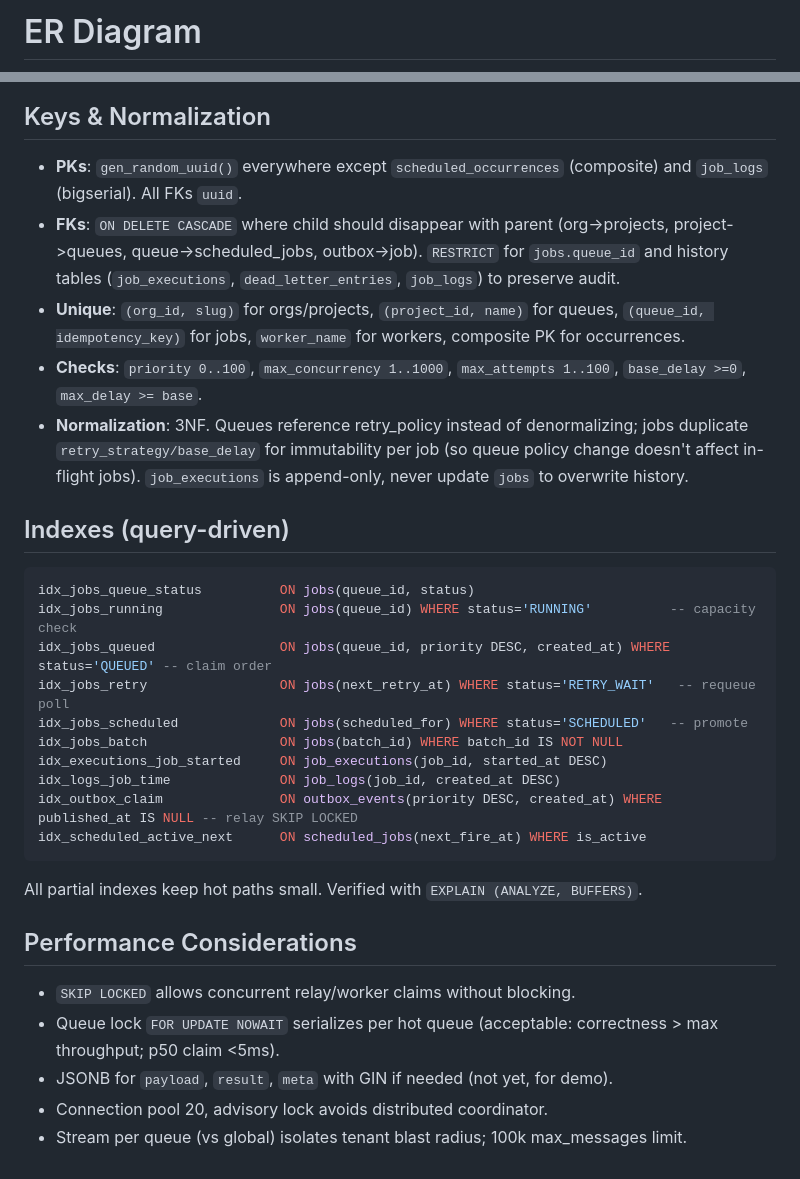
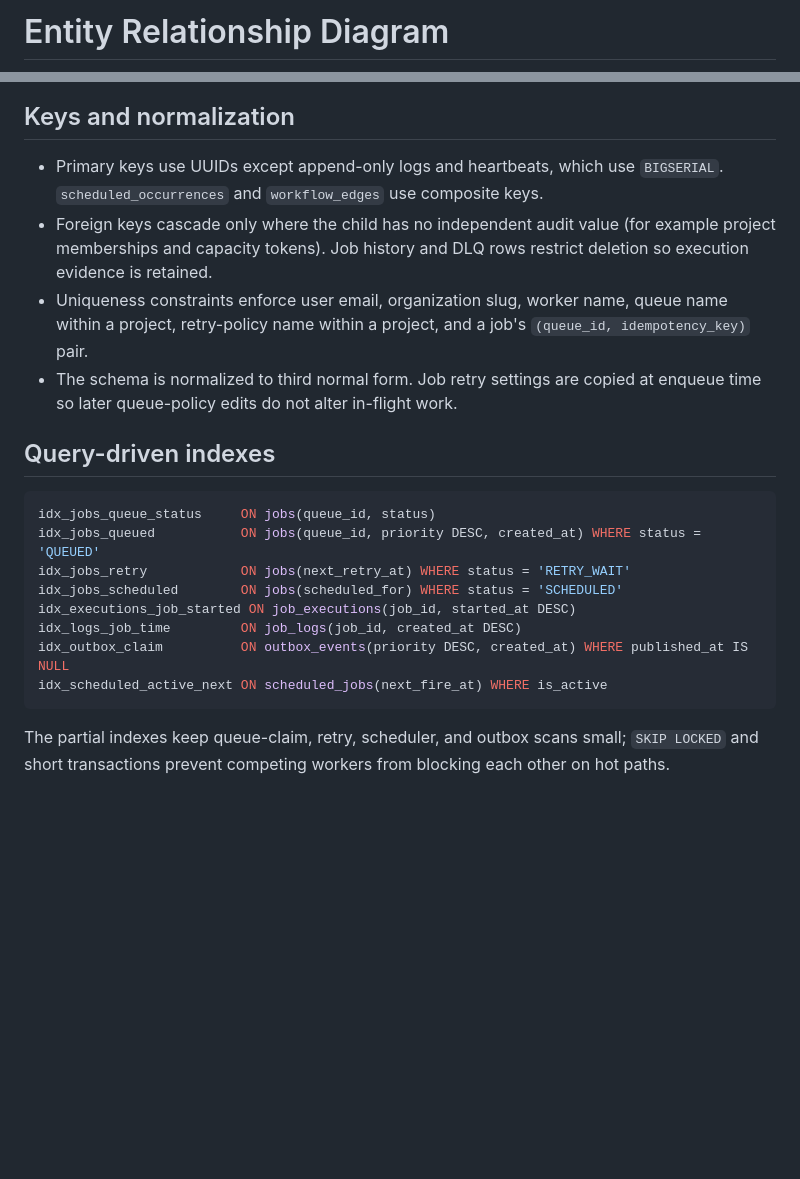
Before and after one commit to Arunkumar06-cmd/distributed-job-scheduler, a Markdown page: docs/er-diagram.md, 2 parts joined by grey strips. Drawn GitHub-style; blank space fills up the shorter version.

Commit message:
docs: repair Mermaid ER diagram

````diff
--- a/docs/er-diagram.md
+++ b/docs/er-diagram.md
@@ -1,4 +1,4 @@
-# ER Diagram
+# Entity Relationship Diagram
 
 ```mermaid
 erDiagram
@@ -146,34 +220,32 @@ erDiagram
     }
 ```
 
-## Keys & Normalization
+## Keys and normalization
 
-- **PKs**: `gen_random_uuid()` everywhere except `scheduled_occurrences` (composite) and `job_logs` (bigserial). All FKs `uuid`.
-- **FKs**: `ON DELETE CASCADE` where child should disappear with parent (org->projects, project->queues, queue->scheduled_jobs, outbox->job). `RESTRICT` for `jobs.queue_id` and history tables (`job_executions`, `dead_letter_entries`, `job_logs`) to preserve audit.
-- **Unique**: `(org_id, slug)` for orgs/projects, `(project_id, name)` for queues, `(queue_id, idempotency_key)` for jobs, `worker_name` for workers, composite PK for occurrences.
-- **Checks**: `priority 0..100`, `max_concurrency 1..1000`, `max_attempts 1..100`, `base_delay >=0`, `max_delay >= base`.
-- **Normalization**: 3NF. Queues reference retry_policy instead of denormalizing; jobs duplicate `retry_strategy/base_delay` for immutability per job (so queue policy change doesn't affect in-flight jobs). `job_executions` is append-only, never update `jobs` to overwrite history.
+- Primary keys use UUIDs except append-only logs and heartbeats, which use
+  `BIGSERIAL`. `scheduled_occurrences` and `workflow_edges` use composite keys.
+- Foreign keys cascade only where the child has no independent audit value
+  (for example project memberships and capacity tokens). Job history and DLQ
+  rows restrict deletion so execution evidence is retained.
+- Uniqueness constraints enforce user email, organization slug, worker name,
+  queue name within a project, retry-policy name within a project, and a job's
+  `(queue_id, idempotency_key)` pair.
+- The schema is normalized to third normal form. Job retry settings are copied
+  at enqueue time so later queue-policy edits do not alter in-flight work.
 
-## Indexes (query-driven)
+## Query-driven indexes
 
 ```sql
-idx_jobs_queue_status          ON jobs(queue_id, status)
-idx_jobs_running               ON jobs(queue_id) WHERE status='RUNNING'          -- capacity check
-idx_jobs_queued                ON jobs(queue_id, priority DESC, created_at) WHERE status='QUEUED' -- claim order
-idx_jobs_retry                 ON jobs(next_retry_at) WHERE status='RETRY_WAIT'   -- requeue poll
-idx_jobs_scheduled             ON jobs(scheduled_for) WHERE status='SCHEDULED'   -- promote
-idx_jobs_batch                 ON jobs(batch_id) WHERE batch_id IS NOT NULL
-idx_executions_job_started     ON job_executions(job_id, started_at DESC)
-idx_logs_job_time              ON job_logs(job_id, created_at DESC)
-idx_outbox_claim               ON outbox_events(priority DESC, created_at) WHERE published_at IS NULL -- relay SKIP LOCKED
-idx_scheduled_active_next      ON scheduled_jobs(next_fire_at) WHERE is_active
+idx_jobs_queue_status     ON jobs(queue_id, status)
+idx_jobs_queued           ON jobs(queue_id, priority DESC, created_at) WHERE status = 'QUEUED'
+idx_jobs_retry            ON jobs(next_retry_at) WHERE status = 'RETRY_WAIT'
+idx_jobs_scheduled        ON jobs(scheduled_for) WHERE status = 'SCHEDULED'
+idx_executions_job_started ON job_executions(job_id, started_at DESC)
+idx_logs_job_time         ON job_logs(job_id, created_at DESC)
+idx_outbox_claim          ON outbox_events(priority DESC, created_at) WHERE published_at IS NULL
+idx_scheduled_active_next ON scheduled_jobs(next_fire_at) WHERE is_active
 ```
-All partial indexes keep hot paths small. Verified with `EXPLAIN (ANALYZE, BUFFERS)`.
 
-## Performance Considerations
-
-- `SKIP LOCKED` allows concurrent relay/worker claims without blocking.
-- Queue lock `FOR UPDATE NOWAIT` serializes per hot queue (acceptable: correctness > max throughput; p50 claim <5ms).
-- JSONB for `payload`, `result`, `meta` with GIN if needed (not yet, for demo).
-- Connection pool 20, advisory lock avoids distributed coordinator.
-- Stream per queue (vs global) isolates tenant blast radius; 100k max_messages limit.
+The partial indexes keep queue-claim, retry, scheduler, and outbox scans small;
+`SKIP LOCKED` and short transactions prevent competing workers from blocking
+each other on hot paths.
````
Also changed, not shown: other parts of docs/er-diagram.md (+174 -100 lines).
